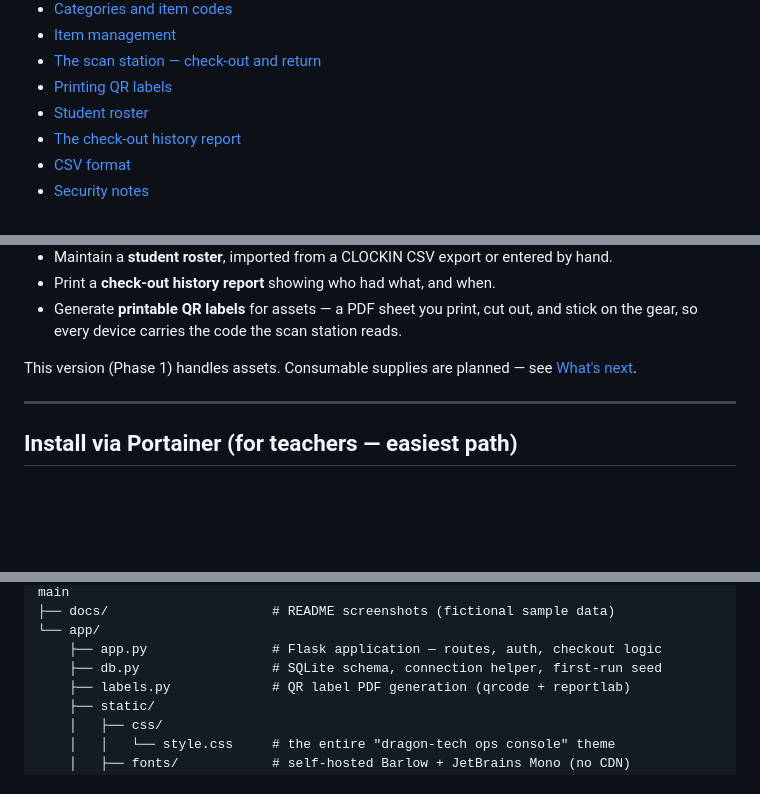
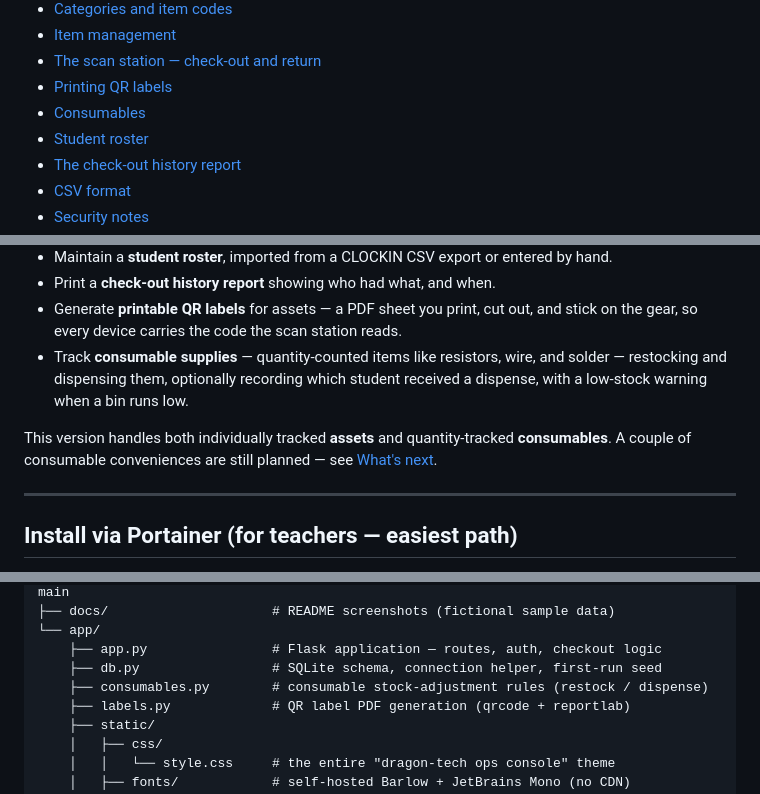
Before and after one commit to Chavi7/inventory-manager, a Markdown page: README.md, 3 parts joined by grey strips. GitHub-like rendering; blank space fills up the shorter version.

```diff
--- a/README.md
+++ b/README.md
@@ -31,6 +31,7 @@ checked out. (Sample data — all student names are fictional.)*
 - [Item management](#item-management)
 - [The scan station — check-out and return](#the-scan-station--check-out-and-return)
 - [Printing QR labels](#printing-qr-labels)
+- [Consumables](#consumables)
 - [Student roster](#student-roster)
 - [The check-out history report](#the-check-out-history-report)
 - [CSV format](#csv-format)
@@ -70,8 +71,12 @@ In plain terms, the app lets you:
 - Print a **check-out history report** showing who had what, and when.
 - Generate **printable QR labels** for assets — a PDF sheet you print, cut out,
   and stick on the gear, so every device carries the code the scan station reads.
+- Track **consumable supplies** — quantity-counted items like resistors, wire,
+  and solder — restocking and dispensing them, optionally recording which
+  student received a dispense, with a low-stock warning when a bin runs low.
 
-This version (Phase 1) handles assets. Consumable supplies are planned — see
+This version handles both individually tracked **assets** and quantity-tracked
+**consumables**. A couple of consumable conveniences are still planned — see
 [What's next](#whats-next).
 
 ---
@@ -180,6 +185,7 @@ inventory-manager/
 └── app/
     ├── app.py                # Flask application — routes, auth, checkout logic
     ├── db.py                 # SQLite schema, connection helper, first-run seed
+    ├── consumables.py        # consumable stock-adjustment rules (restock / dispense)
     ├── labels.py             # QR label PDF generation (qrcode + reportlab)
     ├── static/
     │   ├── css/
```
Also changed, not shown: other parts of README.md (+58 -8 lines).
